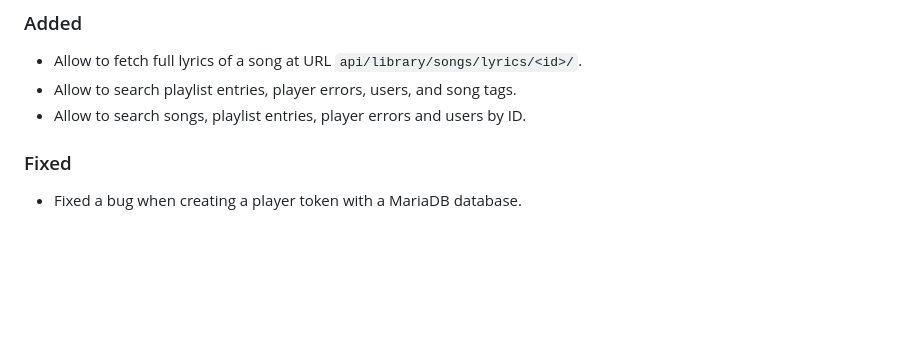
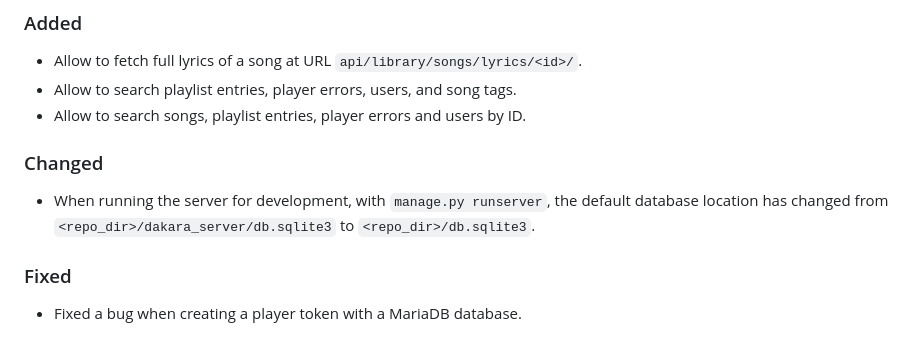
Before and after one commit to DakaraProject/dakara-server, a Markdown page: CHANGELOG.md, the part around the change. Rendered like a GitHub page; blank space fills up the shorter version.

Commit message:
Update changelog

```diff
--- a/CHANGELOG.md
+++ b/CHANGELOG.md
@@ -39,6 +39,10 @@ Any important notes regarding the update.
 - Allow to fetch full lyrics of a song at URL `api/library/songs/lyrics/<id>/`.
 - Allow to search playlist entries, player errors, users, and song tags.
 - Allow to search songs, playlist entries, player errors and users by ID.
+
+### Changed
+
+- When running the server for development, with `manage.py runserver`, the default database location has changed from `<repo_dir>/dakara_server/db.sqlite3` to `<repo_dir>/db.sqlite3`.
 
 ### Fixed
 
```
